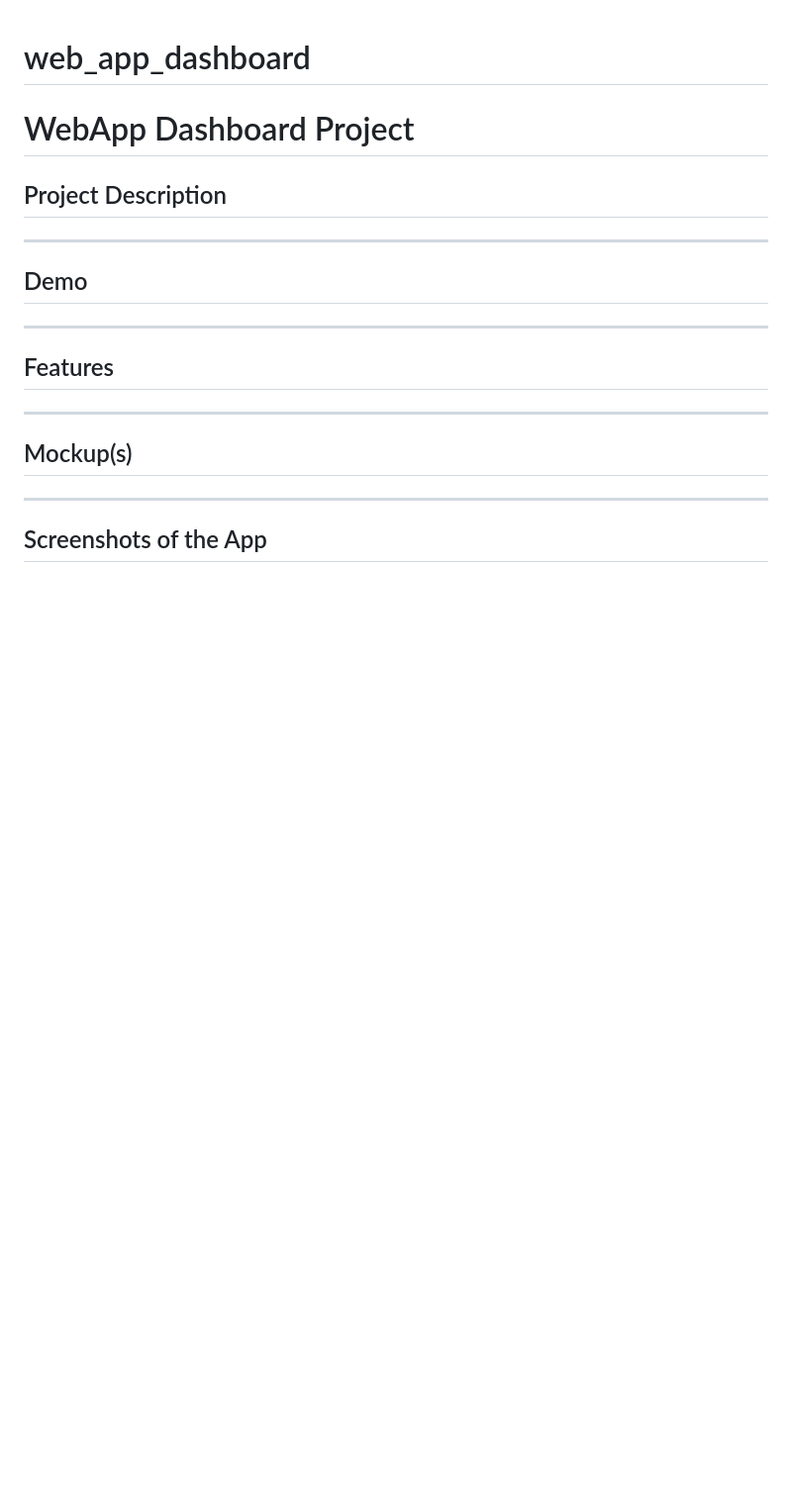
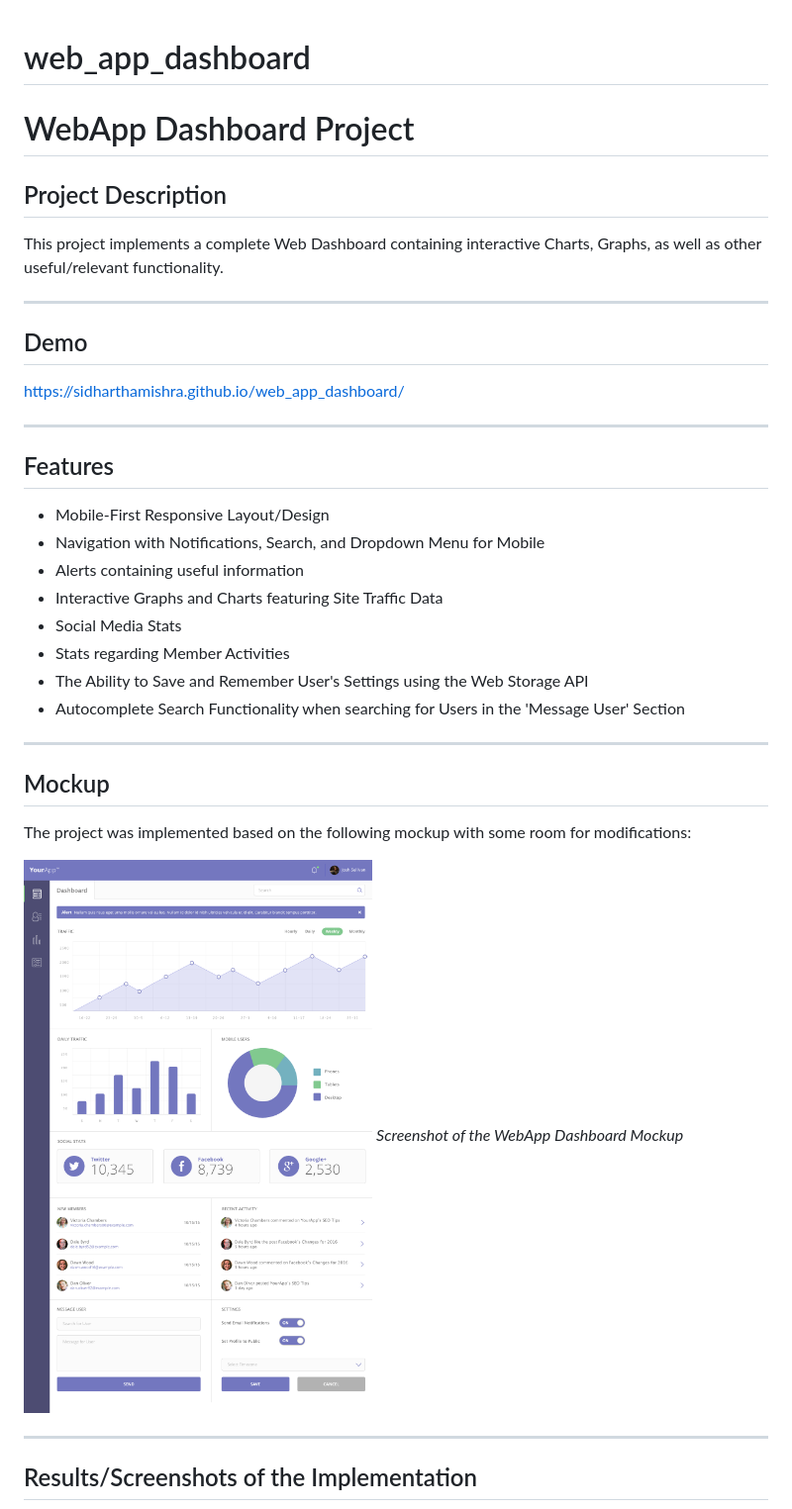
Before and after one commit to SidharthaMishra/web_app_dashboard, a Markdown page: README.md, the part around one of its changes. Shown at 99% size. GitHub-like rendering; blank space fills up the shorter version.

```diff
--- a/README.md
+++ b/README.md
@@ -3,17 +3,34 @@
 
 ## Project Description
 
+This project implements a complete Web Dashboard containing interactive Charts, Graphs, as well as other useful/relevant functionality.
+
 ---
 ## Demo
+
+https://sidharthamishra.github.io/web_app_dashboard/
 
 ---
 ## Features
 
+- Mobile-First Responsive Layout/Design
+- Navigation with Notifications, Search, and Dropdown Menu for Mobile
+- Alerts containing useful information
+- Interactive Graphs and Charts featuring Site Traffic Data
+- Social Media Stats
+- Stats regarding Member Activities
+- The Ability to Save and Remember User's Settings using the Web Storage API
+- Autocomplete Search Functionality when searching for Users in the 'Message User' Section
 
 ---
-## Mockup(s)
+## Mockup
+
+The project was implemented based on the following mockup with some room for modifications:
+
+![Screenshot of the WebApp Dashboard Mockup](img/dashboard.png)
+*Screenshot of the WebApp Dashboard Mockup*
 
 
 ---
-## Screenshots of the App
+## Results/Screenshots of the Implementation
 
```
Also changed, not shown: other parts of README.md (+85 -3 lines), img/dashboard.png (renamed from dashboard.png), img/desktop_screenshot.png (added), img/mobile_screenshot.png (added), img/tablet_screenshot.png (added), 2 other files.
